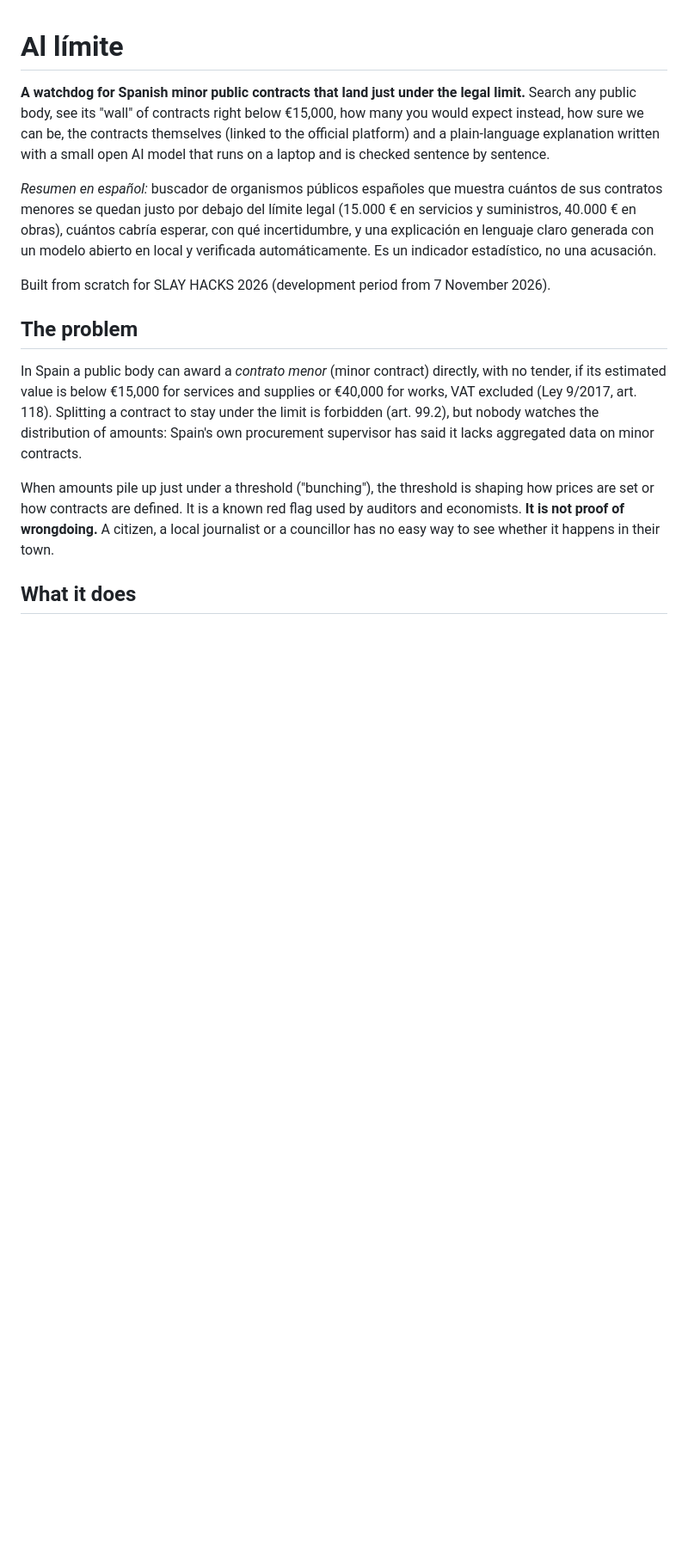
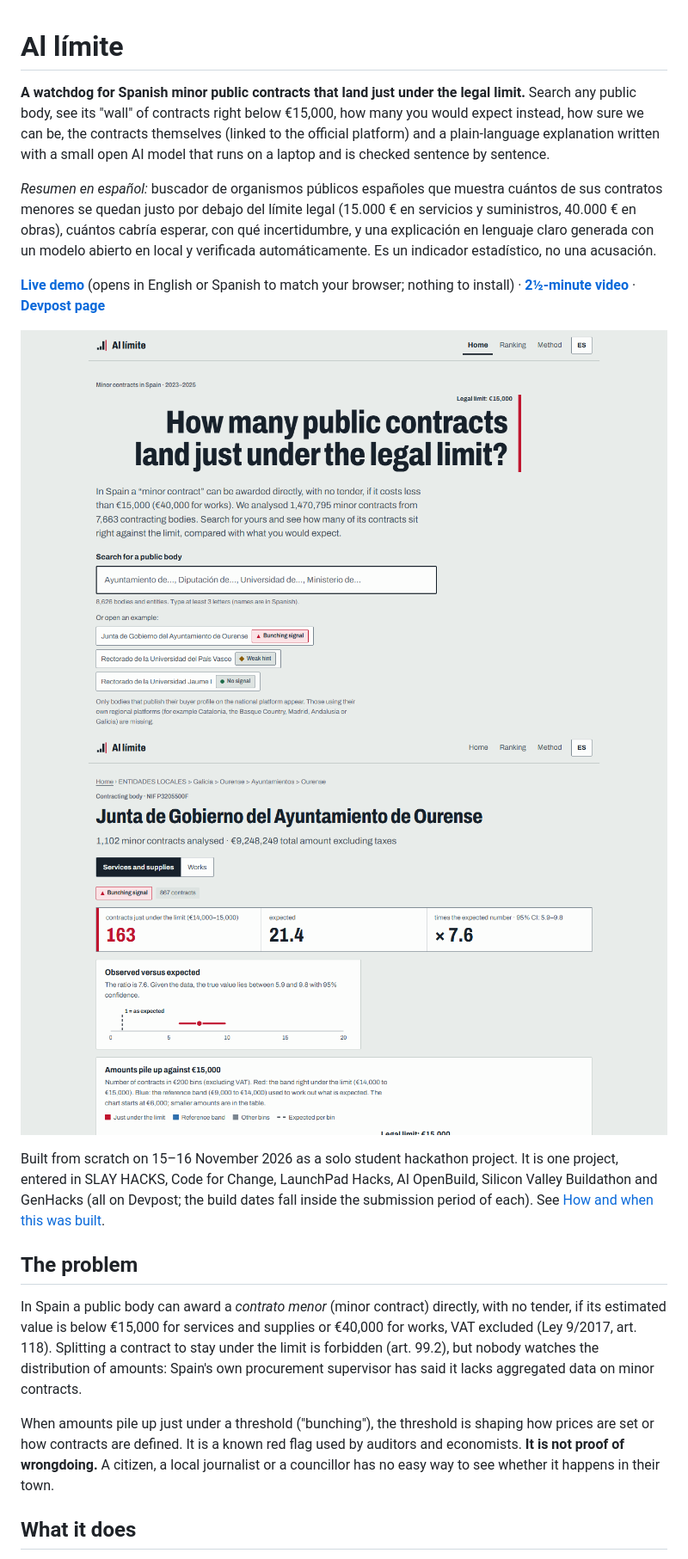
Before and after one commit to antonmareo10/al-limite, a Markdown page: README.md, the part around one of its changes. Shown at 86% size. Drawn GitHub-style; pictures changed too: docs/body.png (added), docs/home.png (added); blank space fills up the shorter version.

```diff
--- a/README.md
+++ b/README.md
@@ -10,7 +10,17 @@ quedan justo por debajo del límite legal (15.000 € en servicios y suministros
 esperar, con qué incertidumbre, y una explicación en lenguaje claro generada con un modelo abierto en local y
 verificada automáticamente. Es un indicador estadístico, no una acusación.
 
-Built from scratch for SLAY HACKS 2026 (development period from 7 November 2026).
+**[Live demo](https://al-limite-two.vercel.app)** (opens in English or Spanish to match your browser; nothing to
+install) · **[2½-minute video](https://youtu.be/kv5HzLWF5oY)** ·
+**[Devpost page](https://devpost.com/software/al-limite-who-keeps-landing-just-under-the-legal-limit)**
+
+[![Home page: search box and three one-click examples](docs/home.png)](https://al-limite-two.vercel.app)
+[![A body's page: observed, expected and the 95% interval](docs/body.png)](https://al-limite-two.vercel.app/#/u/30985210142281)
+
+Built from scratch on 15–16 November 2026 as a solo student hackathon project. It is one project, entered in
+SLAY HACKS, Code for Change, LaunchPad Hacks, AI OpenBuild, Silicon Valley Buildathon and GenHacks (all on
+Devpost; the build dates fall inside the submission period of each). See
+[How and when this was built](#how-and-when-this-was-built).
 
 ## The problem
 
```
Also changed, not shown: other parts of README.md (+29 -4 lines).
